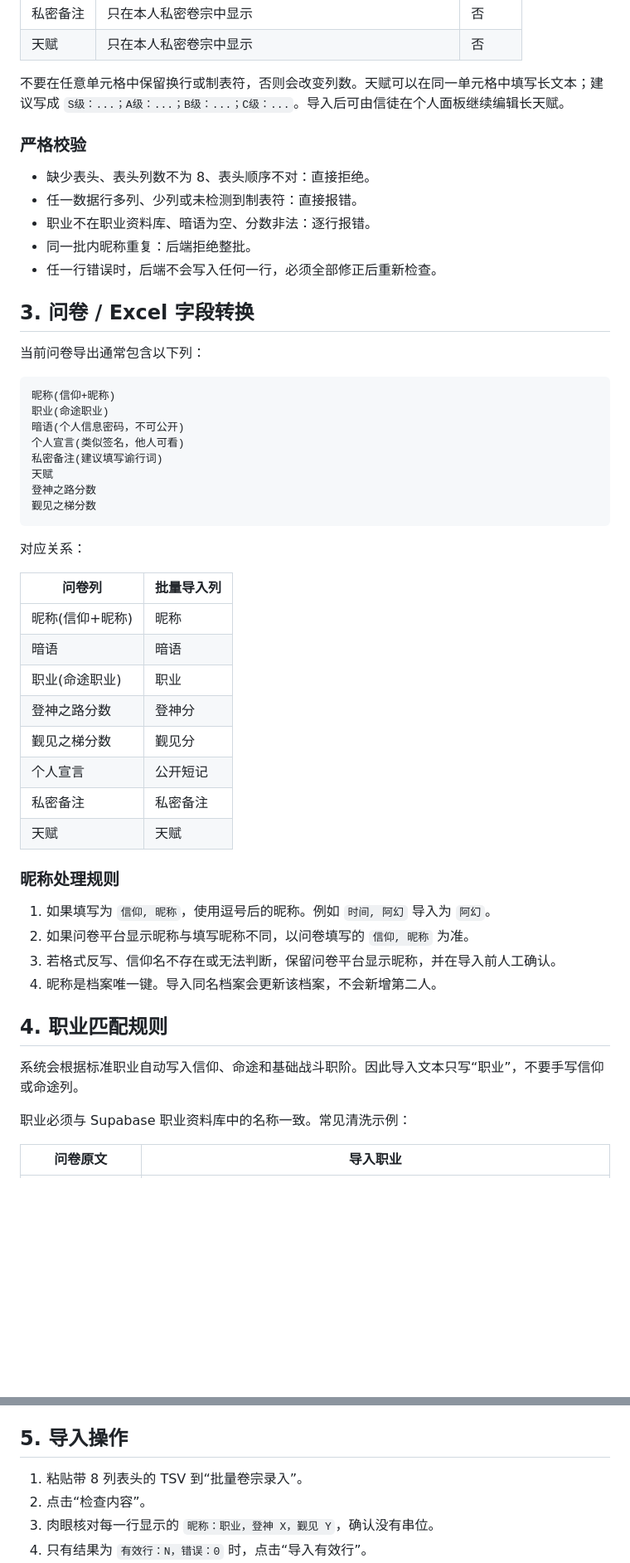
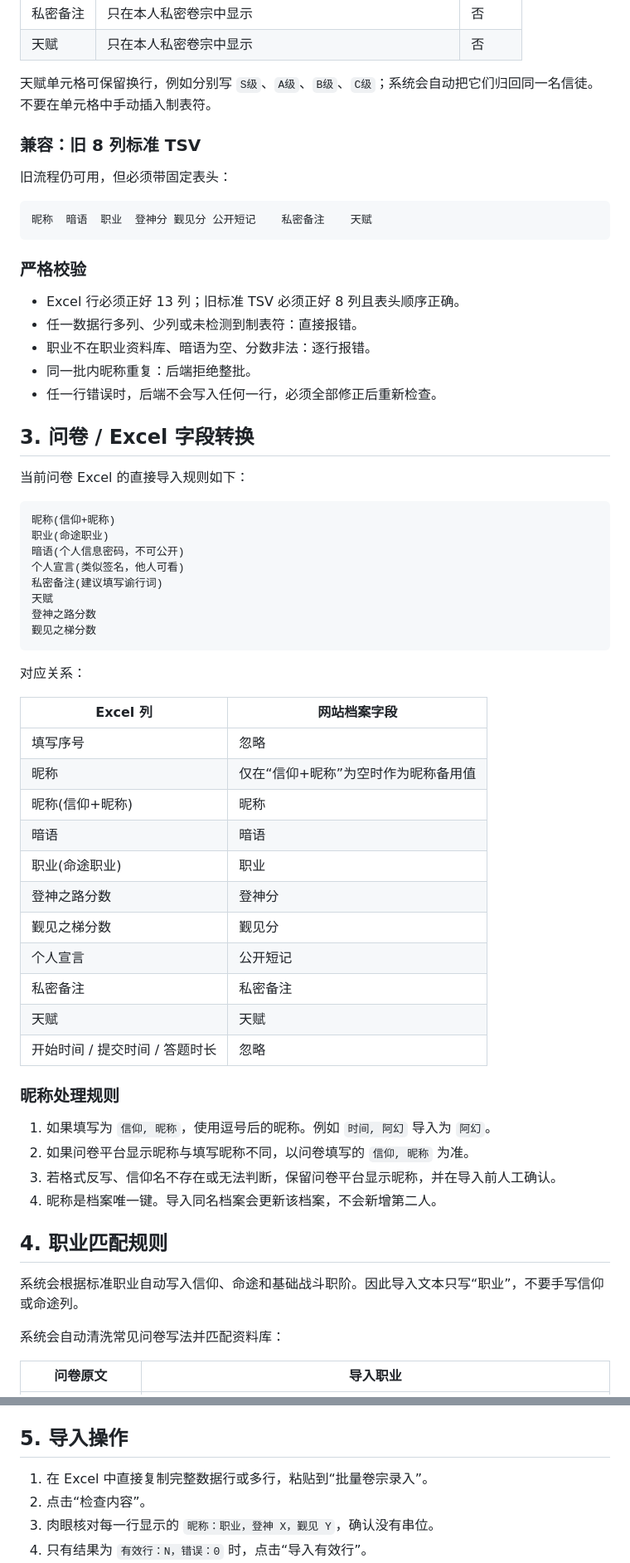
Before and after one commit to LoeLv/hope-state-site, a Markdown page: 批量录入说明书.md, 2 parts joined by grey strips. Shown at 83% size. Drawn GitHub-style; blank space fills up the shorter version.

````diff
--- a/批量录入说明书.md
+++ b/批量录入说明书.md
@@ -34,11 +38,19 @@
 | 私密备注 | 只在本人私密卷宗中显示 | 否 |
 | 天赋 | 只在本人私密卷宗中显示 | 否 |
 
-不要在任意单元格中保留换行或制表符，否则会改变列数。天赋可以在同一单元格中填写长文本；建议写成 `S级：...；A级：...；B级：...；C级：...`。导入后可由信徒在个人面板继续编辑长天赋。
+天赋单元格可保留换行，例如分别写 `S级`、`A级`、`B级`、`C级`；系统会自动把它们归回同一名信徒。不要在单元格中手动插入制表符。
+
+### 兼容：旧 8 列标准 TSV
+
+旧流程仍可用，但必须带固定表头：
+
+```text
+昵称	暗语	职业	登神分	觐见分	公开短记	私密备注	天赋
+```
 
 ### 严格校验
 
-- 缺少表头、表头列数不为 8、表头顺序不对：直接拒绝。
+- Excel 行必须正好 13 列；旧标准 TSV 必须正好 8 列且表头顺序正确。
 - 任一数据行多列、少列或未检测到制表符：直接报错。
 - 职业不在职业资料库、暗语为空、分数非法：逐行报错。
 - 同一批内昵称重复：后端拒绝整批。
@@ -46,7 +58,7 @@
 
 ## 3. 问卷 / Excel 字段转换
 
-当前问卷导出通常包含以下列：
+当前问卷 Excel 的直接导入规则如下：
 
 ```text
 昵称(信仰+昵称)
@@ -61,8 +73,10 @@
 
 对应关系：
 
-| 问卷列 | 批量导入列 |
+| Excel 列 | 网站档案字段 |
 |---|---|
+| 填写序号 | 忽略 |
+| 昵称 | 仅在“信仰+昵称”为空时作为昵称备用值 |
 | 昵称(信仰+昵称) | 昵称 |
 | 暗语 | 暗语 |
 | 职业(命途职业) | 职业 |
@@ -71,6 +85,7 @@
 | 个人宣言 | 公开短记 |
 | 私密备注 | 私密备注 |
 | 天赋 | 天赋 |
+| 开始时间 / 提交时间 / 答题时长 | 忽略 |
 
 ### 昵称处理规则
 
@@ -83,7 +98,7 @@
 
 系统会根据标准职业自动写入信仰、命途和基础战斗职阶。因此导入文本只写“职业”，不要手写信仰或命途列。
 
-职业必须与 Supabase 职业资料库中的名称一致。常见清洗示例：
+系统会自动清洗常见问卷写法并匹配资料库：
 
 | 问卷原文 | 导入职业 |
 |---|---|
@@ -98,7 +113,7 @@
 
 ## 5. 导入操作
 
-1. 粘贴带 8 列表头的 TSV 到“批量卷宗录入”。
+1. 在 Excel 中直接复制完整数据行或多行，粘贴到“批量卷宗录入”。
 2. 点击“检查内容”。
 3. 肉眼核对每一行显示的 `昵称：职业，登神 X，觐见 Y`，确认没有串位。
 4. 只有结果为 `有效行：N，错误：0` 时，点击“导入有效行”。
````
Also changed, not shown: other parts of 批量录入说明书.md (+10 -6 lines).
